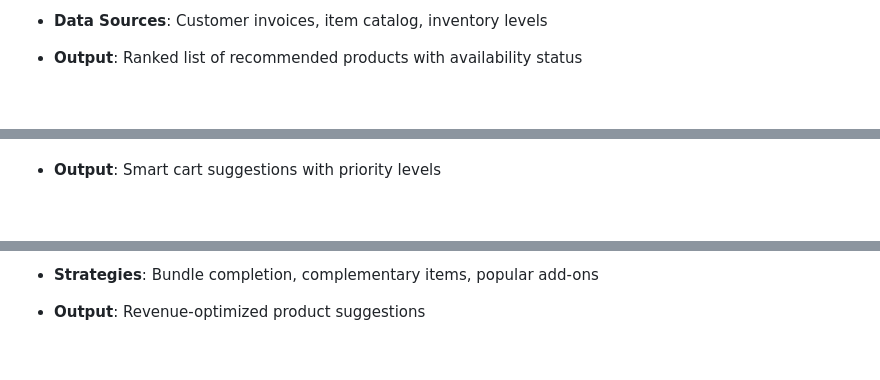
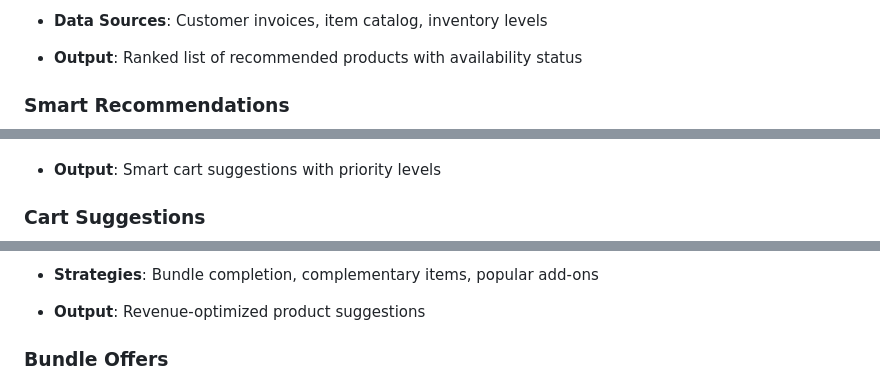
Before and after one commit to ana-riaz/Sales-AI, a Markdown page: README.md, 3 parts joined by grey strips. Drawn GitHub-style; blank space fills up the shorter version.

```diff
--- a/README.md
+++ b/README.md
@@ -27,6 +32,8 @@ Suggests relevant products based on customer's purchase history
 
    - **Data Sources**: Customer invoices, item catalog, inventory levels
    - **Output**: Ranked list of recommended products with availability status
+
+### Smart Recommendations
 ![Smart Recommendations](assets/ss_Suggestions_0.png)
 
 ![Smart Recommendations](assets/ss_Suggestions_1.png)
@@ -46,4 +54,6 @@ PPredicts when customers should reorder items based on historical patterns
         - Priority Classification: High/Medium based on urgency
 
    - **Output**: Smart cart suggestions with priority levels
+
+### Cart Suggestions
 ![Cart Suggestions](assets/ss_reordering.png)
@@ -62,6 +74,8 @@ Increases average order value through intelligent product bundling
 
    - **Strategies**: Bundle completion, complementary items, popular add-ons
    - **Output**: Revenue-optimized product suggestions
+
+### Bundle Offers
 ![Bundle Offers](assets/ss_bundles.png)
 
 ---
```
Also changed, not shown: other parts of README.md (+10 -1 lines).
